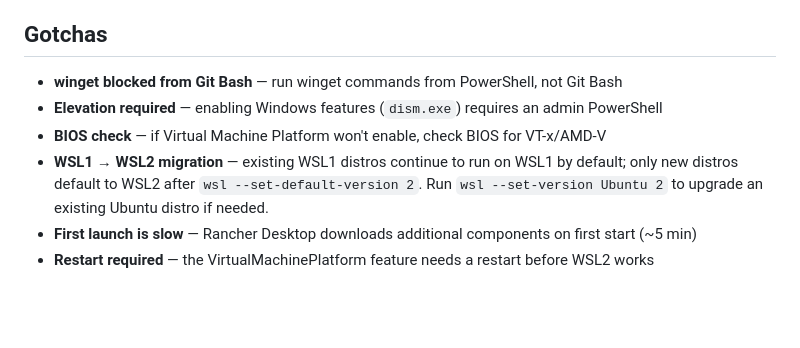
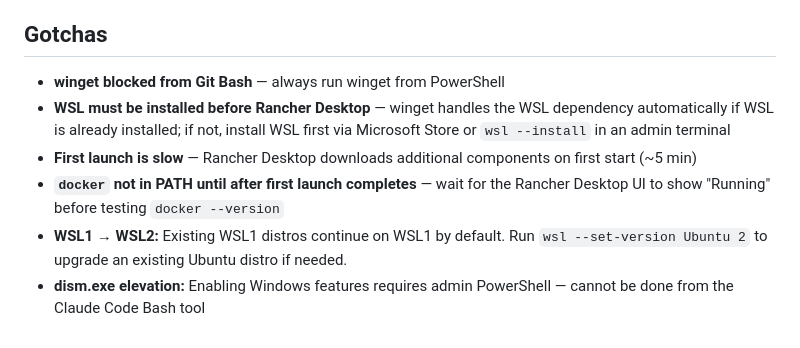
Before and after one commit to 7ports/project-alexandria, a Markdown page: guides/rancher-desktop-windows.md, the part around one of its changes. GitHub-like rendering; blank space fills up the shorter version.

```diff
--- a/guides/rancher-desktop-windows.md
+++ b/guides/rancher-desktop-windows.md
@@ -80,8 +67,8 @@ curl http://localhost:3001/api/health
 
 ## Gotchas
-- **winget blocked from Git Bash** — run winget commands from PowerShell, not Git Bash
-- **Elevation required** — enabling Windows features (`dism.exe`) requires an admin PowerShell
-- **BIOS check** — if Virtual Machine Platform won't enable, check BIOS for VT-x/AMD-V
-- **WSL1 → WSL2 migration** — existing WSL1 distros continue to run on WSL1 by default; only new distros default to WSL2 after `wsl --set-default-version 2`. Run `wsl --set-version Ubuntu 2` to upgrade an existing Ubuntu distro if needed.
+- **winget blocked from Git Bash** — always run winget from PowerShell
+- **WSL must be installed before Rancher Desktop** — winget handles the WSL dependency automatically if WSL is already installed; if not, install WSL first via Microsoft Store or `wsl --install` in an admin terminal
 - **First launch is slow** — Rancher Desktop downloads additional components on first start (~5 min)
-- **Restart required** — the VirtualMachinePlatform feature needs a restart before WSL2 works
+- **`docker` not in PATH until after first launch completes** — wait for the Rancher Desktop UI to show "Running" before testing `docker --version`
+- **WSL1 → WSL2:** Existing WSL1 distros continue on WSL1 by default. Run `wsl --set-version Ubuntu 2` to upgrade an existing Ubuntu distro if needed.
+- **dism.exe elevation:** Enabling Windows features requires admin PowerShell — cannot be done from the Claude Code Bash tool
```
Also changed, not shown: other parts of guides/rancher-desktop-windows.md (+28 -41 lines).
